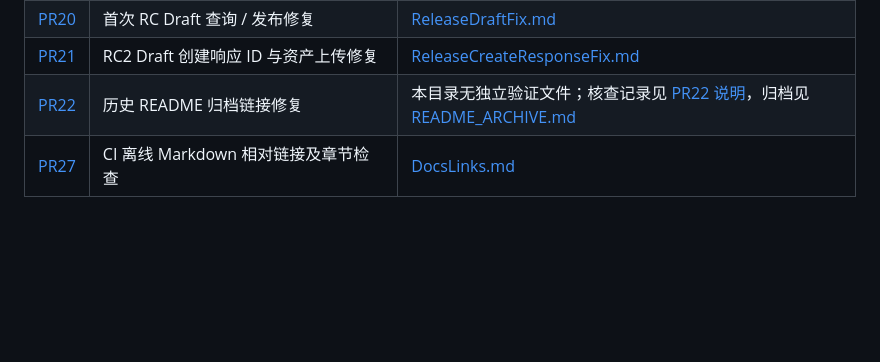
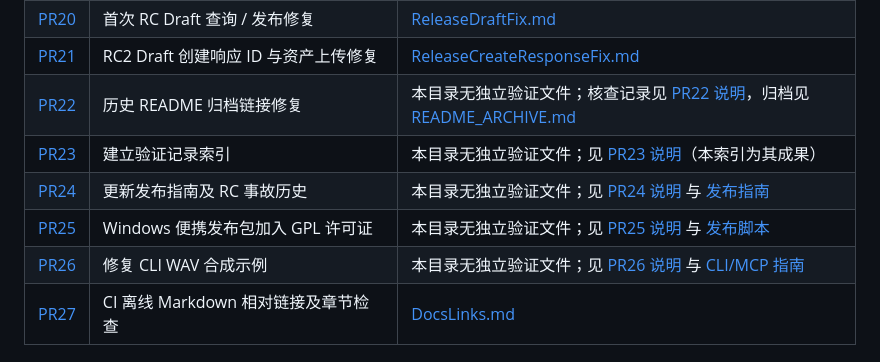
Before and after one commit to 787x/SeleVox, a Markdown page: verification/README.md, the part around the change. Rendered like a GitHub page; blank space fills up the shorter version.

```diff
--- a/verification/README.md
+++ b/verification/README.md
@@ -30,6 +30,10 @@
 | [PR20](https://github.com/787x/SeleVox/pull/20) | 首次 RC Draft 查询 / 发布修复 | [ReleaseDraftFix.md](ReleaseDraftFix.md) |
 | [PR21](https://github.com/787x/SeleVox/pull/21) | RC2 Draft 创建响应 ID 与资产上传修复 | [ReleaseCreateResponseFix.md](ReleaseCreateResponseFix.md) |
 | [PR22](https://github.com/787x/SeleVox/pull/22) | 历史 README 归档链接修复 | 本目录无独立验证文件；核查记录见 [PR22 说明](https://github.com/787x/SeleVox/pull/22)，归档见 [README_ARCHIVE.md](../docs/README_ARCHIVE.md) |
+| [PR23](https://github.com/787x/SeleVox/pull/23) | 建立验证记录索引 | 本目录无独立验证文件；见 [PR23 说明](https://github.com/787x/SeleVox/pull/23)（本索引为其成果） |
+| [PR24](https://github.com/787x/SeleVox/pull/24) | 更新发布指南及 RC 事故历史 | 本目录无独立验证文件；见 [PR24 说明](https://github.com/787x/SeleVox/pull/24) 与 [发布指南](../docs/Releases.md) |
+| [PR25](https://github.com/787x/SeleVox/pull/25) | Windows 便携发布包加入 GPL 许可证 | 本目录无独立验证文件；见 [PR25 说明](https://github.com/787x/SeleVox/pull/25) 与 [发布脚本](../scripts/Publish-Windows.ps1) |
+| [PR26](https://github.com/787x/SeleVox/pull/26) | 修复 CLI WAV 合成示例 | 本目录无独立验证文件；见 [PR26 说明](https://github.com/787x/SeleVox/pull/26) 与 [CLI/MCP 指南](../docs/CLI-MCP.md) |
 | [PR27](https://github.com/787x/SeleVox/pull/27) | CI 离线 Markdown 相对链接及章节检查 | [DocsLinks.md](DocsLinks.md) |
 
 ## 测试辅助材料
```
Also changed, not shown: README.md (+1 -0 lines), docs/CLI-MCP.md (+12 -4 lines).
